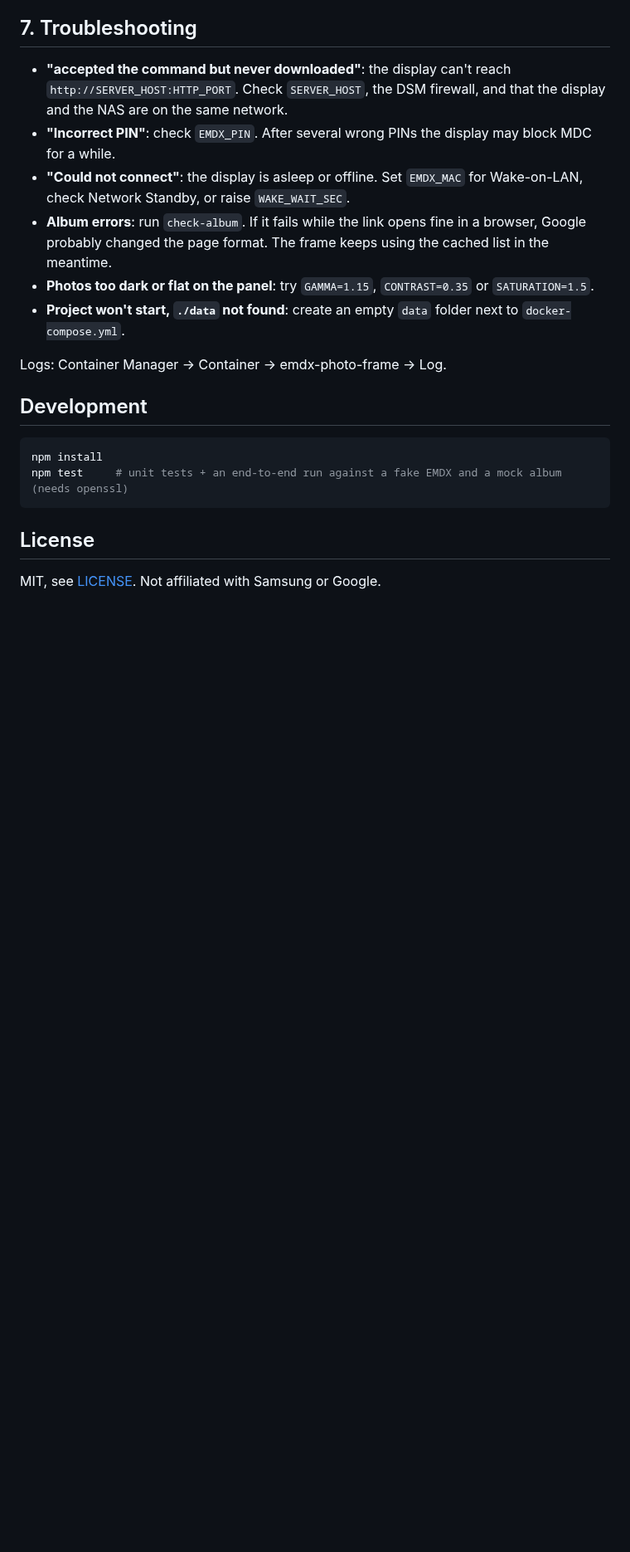
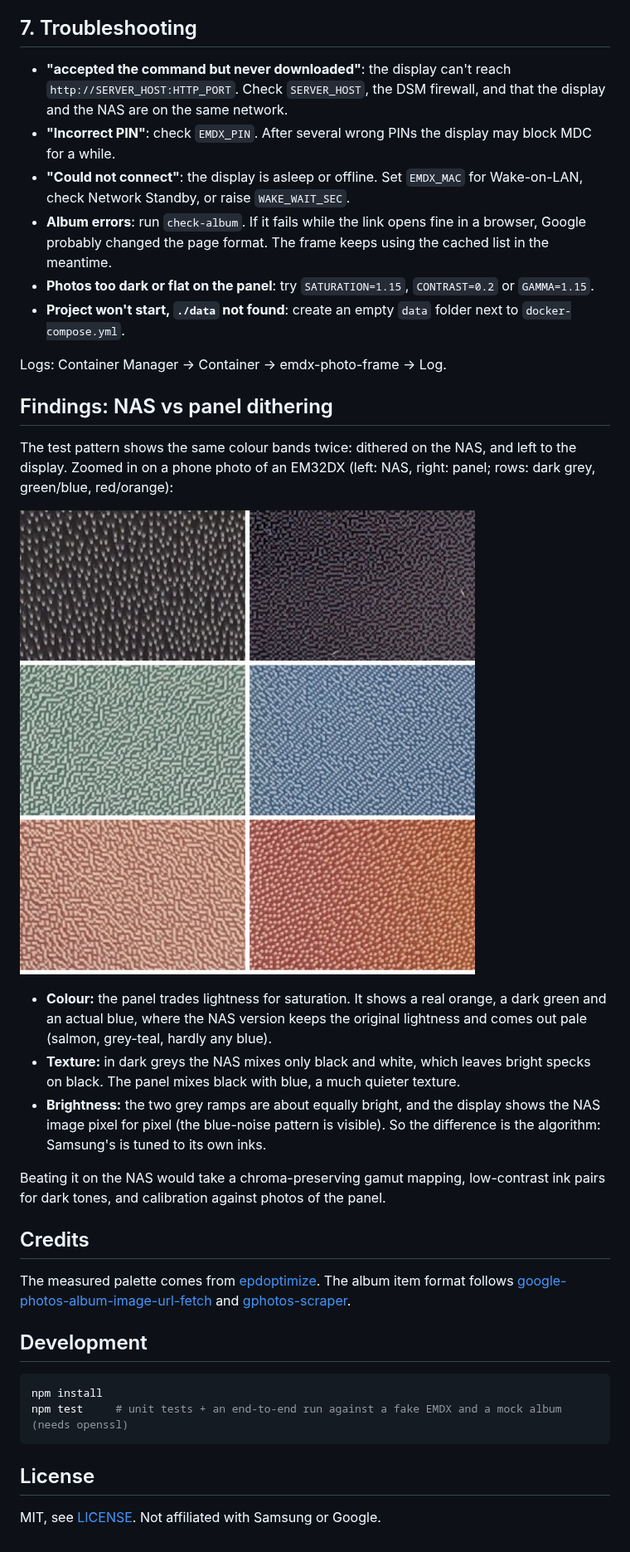
Before and after one commit to jdemeul/emdx-photo-frame, a Markdown page: README.md, the part around one of its changes. Shown at 83% size. GitHub-like rendering; pictures changed too: docs/dither-nas-vs-panel.jpg (added); blank space fills up the shorter version.

```diff
--- a/README.md
+++ b/README.md
@@ -94,10 +94,26 @@ The measured palette comes from [epdoptimize](https://github.com/paperlesspaper/
 - **"Incorrect PIN"**: check `EMDX_PIN`. After several wrong PINs the display may block MDC for a while.
 - **"Could not connect"**: the display is asleep or offline. Set `EMDX_MAC` for Wake-on-LAN, check Network Standby, or raise `WAKE_WAIT_SEC`.
 - **Album errors**: run `check-album`. If it fails while the link opens fine in a browser, Google probably changed the page format. The frame keeps using the cached list in the meantime.
-- **Photos too dark or flat on the panel**: try `GAMMA=1.15`, `CONTRAST=0.35` or `SATURATION=1.5`.
+- **Photos too dark or flat on the panel**: try `SATURATION=1.15`, `CONTRAST=0.2` or `GAMMA=1.15`.
 - **Project won't start, `./data` not found**: create an empty `data` folder next to `docker-compose.yml`.
 
 Logs: Container Manager → Container → emdx-photo-frame → Log.
+
+## Findings: NAS vs panel dithering
+
+The test pattern shows the same colour bands twice: dithered on the NAS, and left to the display. Zoomed in on a phone photo of an EM32DX (left: NAS, right: panel; rows: dark grey, green/blue, red/orange):
+
+![NAS dithering (left) vs the panel's own (right)](docs/dither-nas-vs-panel.jpg)
+
+- **Colour:** the panel trades lightness for saturation. It shows a real orange, a dark green and an actual blue, where the NAS version keeps the original lightness and comes out pale (salmon, grey-teal, hardly any blue).
+- **Texture:** in dark greys the NAS mixes only black and white, which leaves bright specks on black. The panel mixes black with blue, a much quieter texture.
+- **Brightness:** the two grey ramps are about equally bright, and the display shows the NAS image pixel for pixel (the blue-noise pattern is visible). So the difference is the algorithm: Samsung's is tuned to its own inks.
+
+Beating it on the NAS would take a chroma-preserving gamut mapping, low-contrast ink pairs for dark tones, and calibration against photos of the panel.
+
+## Credits
+
+The measured palette comes from [epdoptimize](https://github.com/paperlesspaper/epdoptimize). The album item format follows [google-photos-album-image-url-fetch](https://github.com/yumetodo/google-photos-album-image-url-fetch) and [gphotos-scraper](https://github.com/jmsalazardev/gphotos-scraper).
 
 ## Development
 
```
Also changed, not shown: other parts of README.md (+13 -13 lines), 7 other files.
